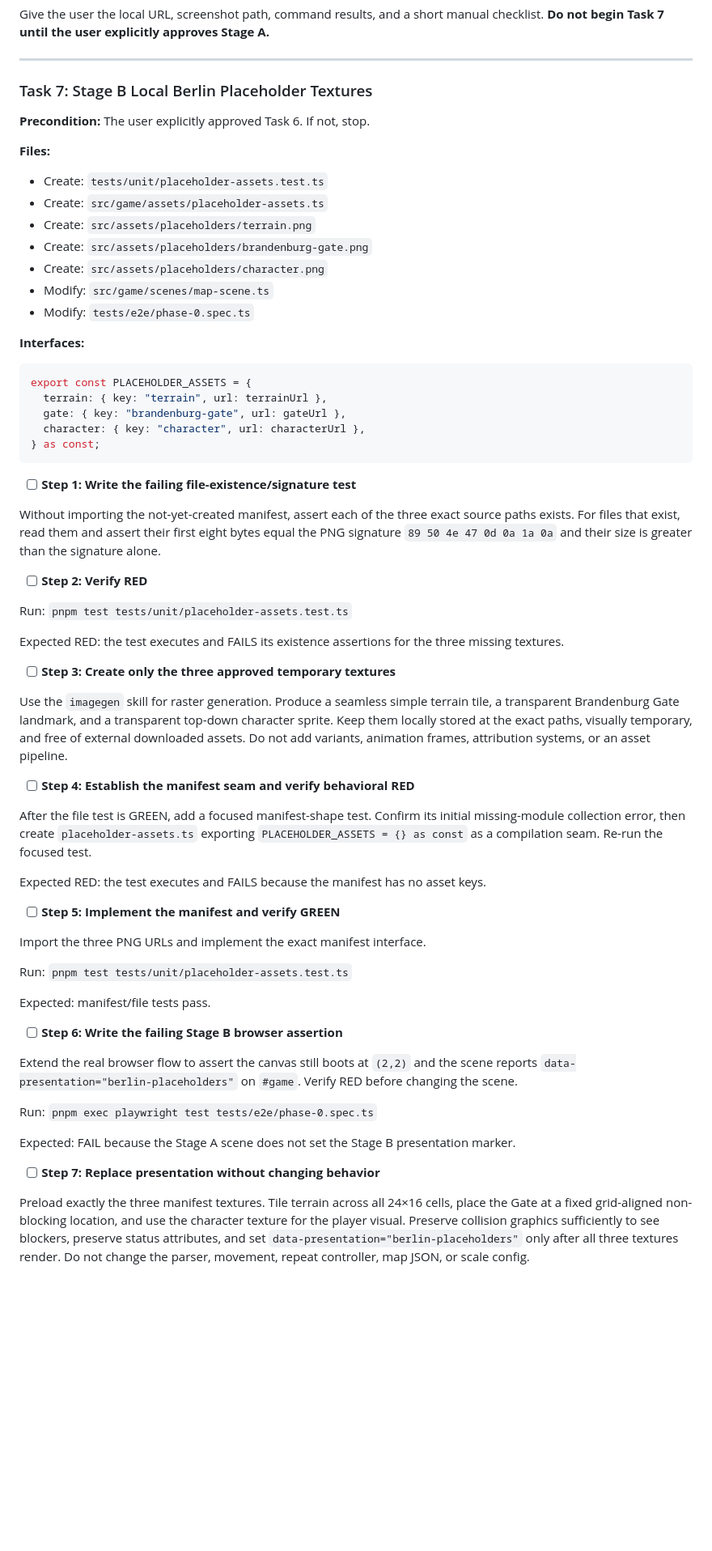
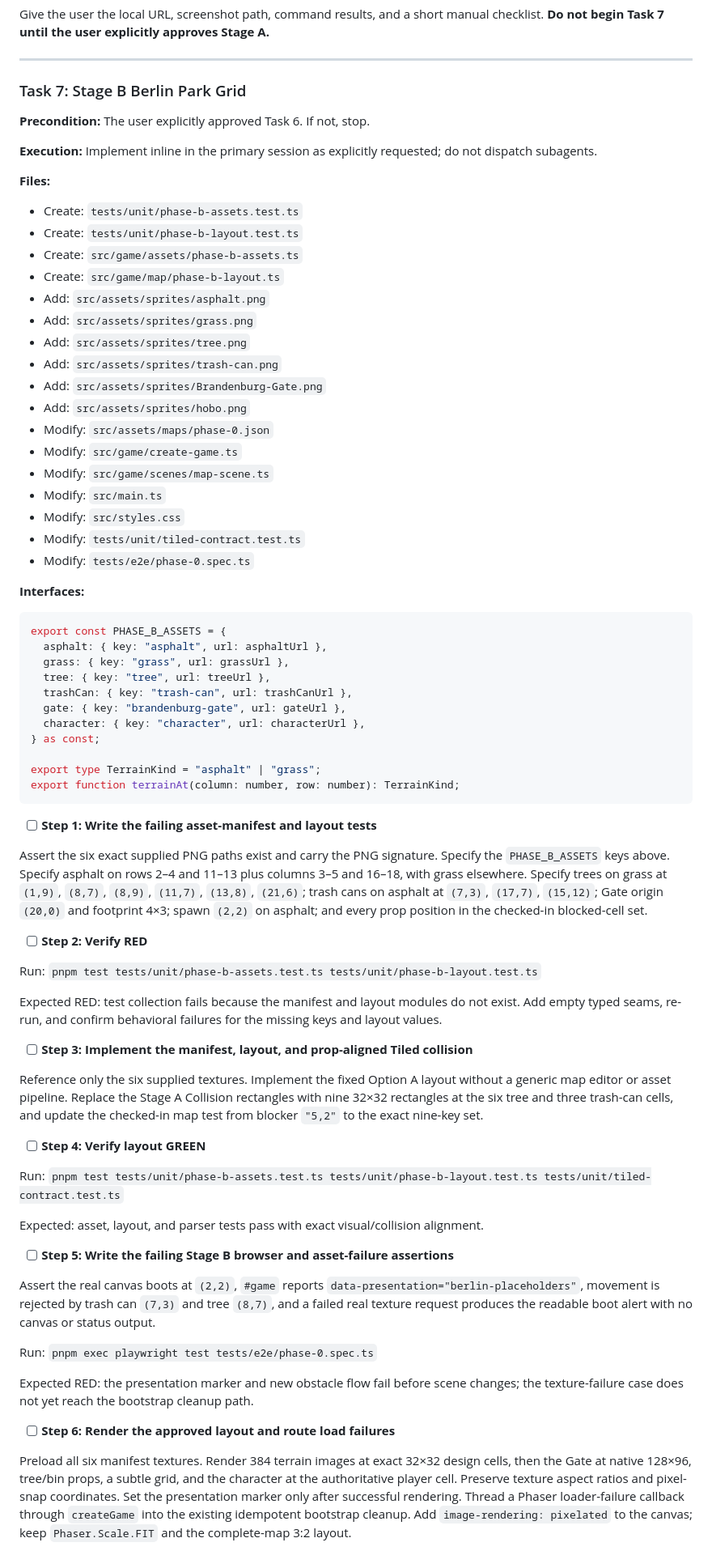
Before and after one commit to dhosno/hobo.berlin, a Markdown page: docs/plans/phase-0-grid-movement.md, the part around one of its changes. Shown at 81% size. GitHub-like rendering; blank space fills up the shorter version.

Commit message:
docs: approve berlin park grid

````diff
--- a/docs/plans/phase-0-grid-movement.md
+++ b/docs/plans/phase-0-grid-movement.md
@@ -500,67 +502,77 @@ Give the user the local URL, screenshot path, command results, and a short manua
 
 ---
 
-### Task 7: Stage B Local Berlin Placeholder Textures
+### Task 7: Stage B Berlin Park Grid
 
 **Precondition:** The user explicitly approved Task 6. If not, stop.
 
+**Execution:** Implement inline in the primary session as explicitly requested; do not dispatch subagents.
+
 **Files:**
 
-- Create: `tests/unit/placeholder-assets.test.ts`
-- Create: `src/game/assets/placeholder-assets.ts`
-- Create: `src/assets/placeholders/terrain.png`
-- Create: `src/assets/placeholders/brandenburg-gate.png`
-- Create: `src/assets/placeholders/character.png`
+- Create: `tests/unit/phase-b-assets.test.ts`
+- Create: `tests/unit/phase-b-layout.test.ts`
+- Create: `src/game/assets/phase-b-assets.ts`
+- Create: `src/game/map/phase-b-layout.ts`
+- Add: `src/assets/sprites/asphalt.png`
+- Add: `src/assets/sprites/grass.png`
+- Add: `src/assets/sprites/tree.png`
+- Add: `src/assets/sprites/trash-can.png`
+- Add: `src/assets/sprites/Brandenburg-Gate.png`
+- Add: `src/assets/sprites/hobo.png`
+- Modify: `src/assets/maps/phase-0.json`
+- Modify: `src/game/create-game.ts`
 - Modify: `src/game/scenes/map-scene.ts`
+- Modify: `src/main.ts`
+- Modify: `src/styles.css`
+- Modify: `tests/unit/tiled-contract.test.ts`
 - Modify: `tests/e2e/phase-0.spec.ts`
 
 **Interfaces:**
 
 ```ts
-export const PLACEHOLDER_ASSETS = {
-  terrain: { key: "terrain", url: terrainUrl },
+export const PHASE_B_ASSETS = {
+  asphalt: { key: "asphalt", url: asphaltUrl },
+  grass: { key: "grass", url: grassUrl },
+  tree: { key: "tree", url: treeUrl },
+  trashCan: { key: "trash-can", url: trashCanUrl },
   gate: { key: "brandenburg-gate", url: gateUrl },
   character: { key: "character", url: characterUrl },
 } as const;
+
+export type TerrainKind = "asphalt" | "grass";
+export function terrainAt(column: number, row: number): TerrainKind;
 ```
 
-- [ ] **Step 1: Write the failing file-existence/signature test**
+- [ ] **Step 1: Write the failing asset-manifest and layout tests**
 
-Without importing the not-yet-created manifest, assert each of the three exact source paths exists. For files that exist, read them and assert their first eight bytes equal the PNG signature `89 50 4e 47 0d 0a 1a 0a` and their size is greater than the signature alone.
+Assert the six exact supplied PNG paths exist and carry the PNG signature. Specify the `PHASE_B_ASSETS` keys above. Specify asphalt on rows 2–4 and 11–13 plus columns 3–5 and 16–18, with grass elsewhere. Specify trees on grass at `(1,9)`, `(8,7)`, `(8,9)`, `(11,7)`, `(13,8)`, `(21,6)`; trash cans on asphalt at `(7,3)`, `(17,7)`, `(15,12)`; Gate origin `(20,0)` and footprint 4×3; spawn `(2,2)` on asphalt; and every prop position in the checked-in blocked-cell set.
 
 - [ ] **Step 2: Verify RED**
 
-Run: `pnpm test tests/unit/placeholder-assets.test.ts`
+Run: `pnpm test tests/unit/phase-b-assets.test.ts tests/unit/phase-b-layout.test.ts`
 
-Expected RED: the test executes and FAILS its existence assertions for the three missing textures.
+Expected RED: test collection fails because the manifest and layout modules do not exist. Add empty typed seams, re-run, and confirm behavioral failures for the missing keys and layout values.
 
-- [ ] **Step 3: Create only the three approved temporary textures**
+- [ ] **Step 3: Implement the manifest, layout, and prop-aligned Tiled collision**
 
-Use the `imagegen` skill for raster generation. Produce a seamless simple terrain tile, a transparent Brandenburg Gate landmark, and a transparent top-down character sprite. Keep them locally stored at the exact paths, visually temporary, and free of external downloaded assets. Do not add variants, animation frames, attribution systems, or an asset pipeline.
+Reference only the six supplied textures. Implement the fixed Option A layout without a generic map editor or asset pipeline. Replace the Stage A Collision rectangles with nine 32×32 rectangles at the six tree and three trash-can cells, and update the checked-in map test from blocker `"5,2"` to the exact nine-key set.
 
-- [ ] **Step 4: Establish the manifest seam and verify behavioral RED**
+- [ ] **Step 4: Verify layout GREEN**
 
-After the file test is GREEN, add a focused manifest-shape test. Confirm its initial missing-module collection error, then create `placeholder-assets.ts` exporting `PLACEHOLDER_ASSETS = {} as const` as a compilation seam. Re-run the focused test.
+Run: `pnpm test tests/unit/phase-b-assets.test.ts tests/unit/phase-b-layout.test.ts tests/unit/tiled-contract.test.ts`
 
-Expected RED: the test executes and FAILS because the manifest has no asset keys.
+Expected: asset, layout, and parser tests pass with exact visual/collision alignment.
 
-- [ ] **Step 5: Implement the manifest and verify GREEN**
+- [ ] **Step 5: Write the failing Stage B browser and asset-failure assertions**
 
-Import the three PNG URLs and implement the exact manifest interface.
-
-Run: `pnpm test tests/unit/placeholder-assets.test.ts`
-
-Expected: manifest/file tests pass.
-
-- [ ] **Step 6: Write the failing Stage B browser assertion**
-
-Extend the real browser flow to assert the canvas still boots at `(2,2)` and the scene reports `data-presentation="berlin-placeholders"` on `#game`. Verify RED before changing the scene.
+Assert the real canvas boots at `(2,2)`, `#game` reports `data-presentation="berlin-placeholders"`, movement is rejected by trash can `(7,3)` and tree `(8,7)`, and a failed real texture request produces the readable boot alert with no canvas or status output.
 
 Run: `pnpm exec playwright test tests/e2e/phase-0.spec.ts`
 
-Expected: FAIL because the Stage A scene does not set the Stage B presentation marker.
+Expected RED: the presentation marker and new obstacle flow fail before scene changes; the texture-failure case does not yet reach the bootstrap cleanup path.
 
-- [ ] **Step 7: Replace presentation without changing behavior**
+- [ ] **Step 6: Render the approved layout and route load failures**
 
-Preload exactly the three manifest textures. Tile terrain across all 24×16 cells, place the Gate at a fixed grid-aligned non-blocking location, and use the character texture for the player visual. Preserve collision graphics sufficiently to see blockers, preserve status attributes, and set `data-presentation="berlin-placeholders"` only after all three textures render. Do not change the parser, movement, repeat controller, map JSON, or scale config.
+Preload all six manifest textures. Render 384 terrain images at exact 32×32 design cells, then the Gate at native 128×96, tree/bin props, a subtle grid, and the character at the authoritative player cell. Preserve texture aspect ratios and pixel-snap coordinates. Set the presentation marker only after successful rendering. Thread a Phaser loader-failure callback through `createGame` into the existing idempotent bootstrap cleanup. Add `image-rendering: pixelated` to the canvas; keep `Phaser.Scale.FIT` and the complete-map 3:2 layout.
 
````
Also changed, not shown: other parts of docs/plans/phase-0-grid-movement.md (+10 -8 lines), 1 other file.
